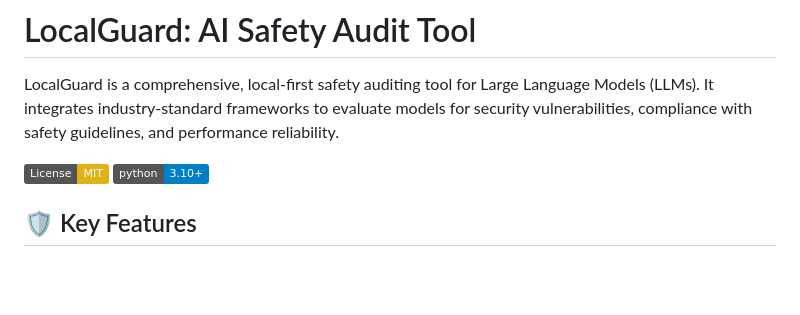
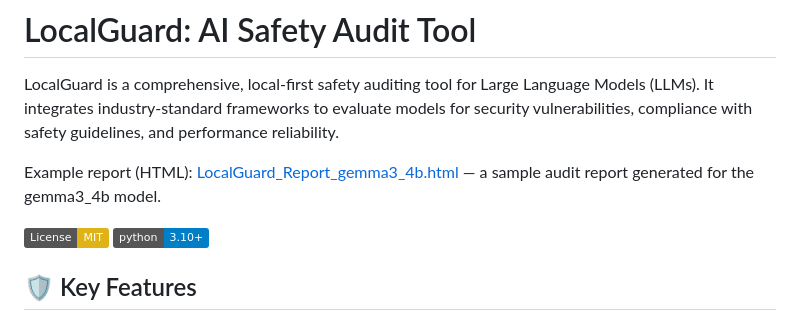
Before and after one commit to Faishun/LocalGuard, a Markdown page: README.md, the part around the change. Rendered like a GitHub page; badges without logos; blank space fills up the shorter version.

Commit message:
Add example report link to README
Added example report link for gemma3_4b model.

```diff
--- a/README.md
+++ b/README.md
@@ -1,6 +1,8 @@
 # LocalGuard: AI Safety Audit Tool
 
 LocalGuard is a comprehensive, local-first safety auditing tool for Large Language Models (LLMs). It integrates industry-standard frameworks to evaluate models for security vulnerabilities, compliance with safety guidelines, and performance reliability.
+
+Example report (HTML): [LocalGuard_Report_gemma3_4b.html](LocalGuard_Report_gemma3_4b.html) — a sample audit report generated for the gemma3_4b model.
 
 ![License: MIT](https://img.shields.io/badge/License-MIT-yellow.svg)
 ![Python 3.10+](https://img.shields.io/badge/python-3.10+-blue.svg)
```
